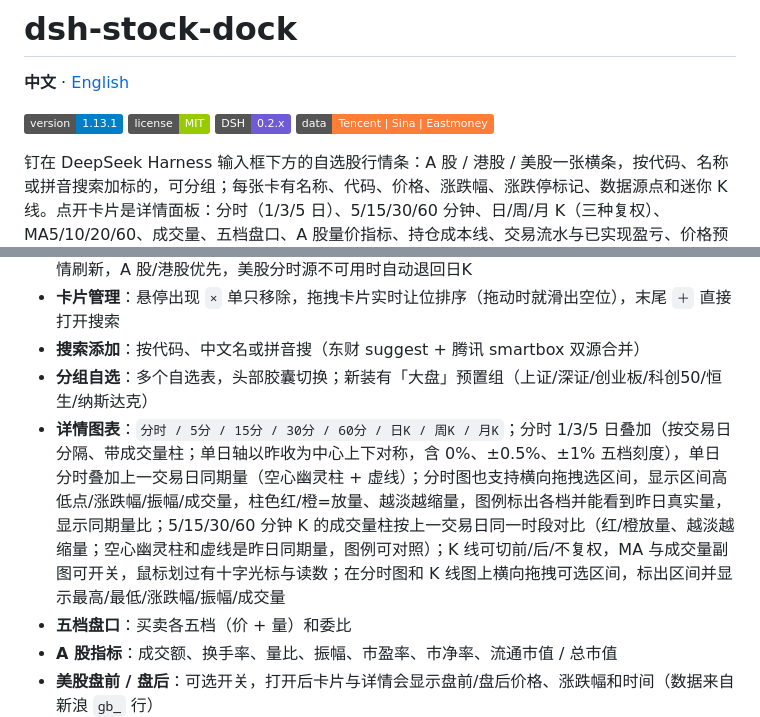
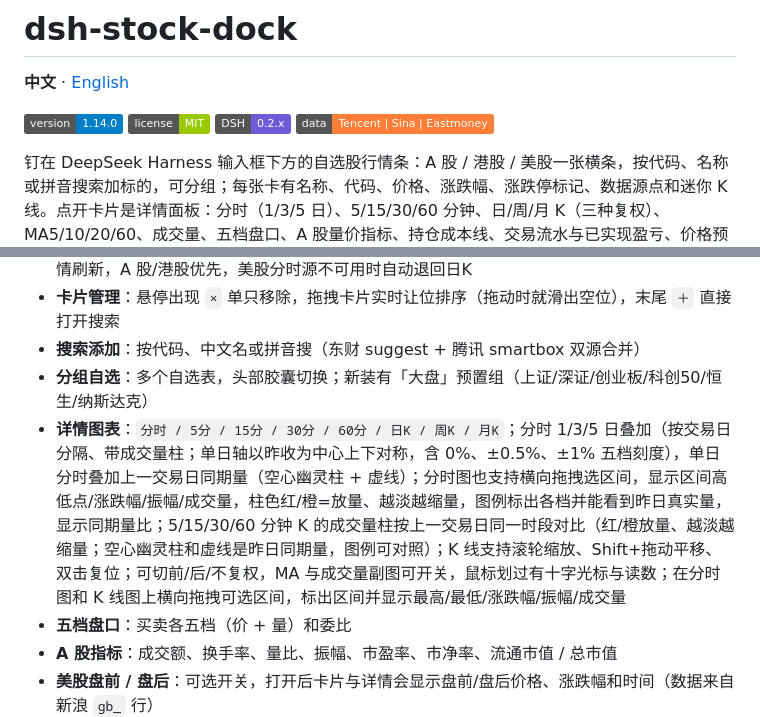
Before and after one commit to mimidor/dsh-stock-dock, a Markdown page: README.md, 2 parts joined by grey strips. Rendered like a GitHub page; badges without logos.

```diff
--- a/README.md
+++ b/README.md
@@ -2,7 +2,7 @@
 
 **中文** · [English](README.en.md)
 
-![version](https://img.shields.io/badge/version-1.13.1-blue)
+![version](https://img.shields.io/badge/version-1.14.0-blue)
 ![license](https://img.shields.io/badge/license-MIT-green)
 ![dsh](https://img.shields.io/badge/DSH-0.2.x-6f5bd6)
 ![data](https://img.shields.io/badge/data-Tencent%20%7C%20Sina%20%7C%20Eastmoney-orange)
@@ -25,7 +25,7 @@
 - **卡片管理**：悬停出现 `×` 单只移除，拖拽卡片实时让位排序（拖动时就滑出空位），末尾 `＋` 直接打开搜索
 - **搜索添加**：按代码、中文名或拼音搜（东财 suggest + 腾讯 smartbox 双源合并）
 - **分组自选**：多个自选表，头部胶囊切换；新装有「大盘」预置组（上证/深证/创业板/科创50/恒生/纳斯达克）
-- **详情图表**：`分时 / 5分 / 15分 / 30分 / 60分 / 日K / 周K / 月K`；分时 1/3/5 日叠加（按交易日分隔、带成交量柱；单日轴以昨收为中心上下对称，含 0%、±0.5%、±1% 五档刻度），单日分时叠加上一交易日同期量（空心幽灵柱 + 虚线）；分时图也支持横向拖拽选区间，显示区间高低点/涨跌幅/振幅/成交量，柱色红/橙=放量、越淡越缩量，图例标出各档并能看到昨日真实量，显示同期量比；5/15/30/60 分钟 K 的成交量柱按上一交易日同一时段对比（红/橙放量、越淡越缩量；空心幽灵柱和虚线是昨日同期量，图例可对照）；K 线可切前/后/不复权，MA 与成交量副图可开关，鼠标划过有十字光标与读数；在分时图和 K 线图上横向拖拽可选区间，标出区间并显示最高/最低/涨跌幅/振幅/成交量
+- **详情图表**：`分时 / 5分 / 15分 / 30分 / 60分 / 日K / 周K / 月K`；分时 1/3/5 日叠加（按交易日分隔、带成交量柱；单日轴以昨收为中心上下对称，含 0%、±0.5%、±1% 五档刻度），单日分时叠加上一交易日同期量（空心幽灵柱 + 虚线）；分时图也支持横向拖拽选区间，显示区间高低点/涨跌幅/振幅/成交量，柱色红/橙=放量、越淡越缩量，图例标出各档并能看到昨日真实量，显示同期量比；5/15/30/60 分钟 K 的成交量柱按上一交易日同一时段对比（红/橙放量、越淡越缩量；空心幽灵柱和虚线是昨日同期量，图例可对照）；K 线支持滚轮缩放、Shift+拖动平移、双击复位；可切前/后/不复权，MA 与成交量副图可开关，鼠标划过有十字光标与读数；在分时图和 K 线图上横向拖拽可选区间，标出区间并显示最高/最低/涨跌幅/振幅/成交量
 - **五档盘口**：买卖各五档（价 + 量）和委比
 - **A 股指标**：成交额、换手率、量比、振幅、市盈率、市净率、流通市值 / 总市值
 - **美股盘前 / 盘后**：可选开关，打开后卡片与详情会显示盘前/盘后价格、涨跌幅和时间（数据来自新浪 `gb_` 行）
```
Also changed, not shown: CHANGELOG.md (+17 -0 lines), README.en.md (+2 -2 lines), docs/screenshots/detail.png, docs/screenshots/dock.png, 3 other files.
